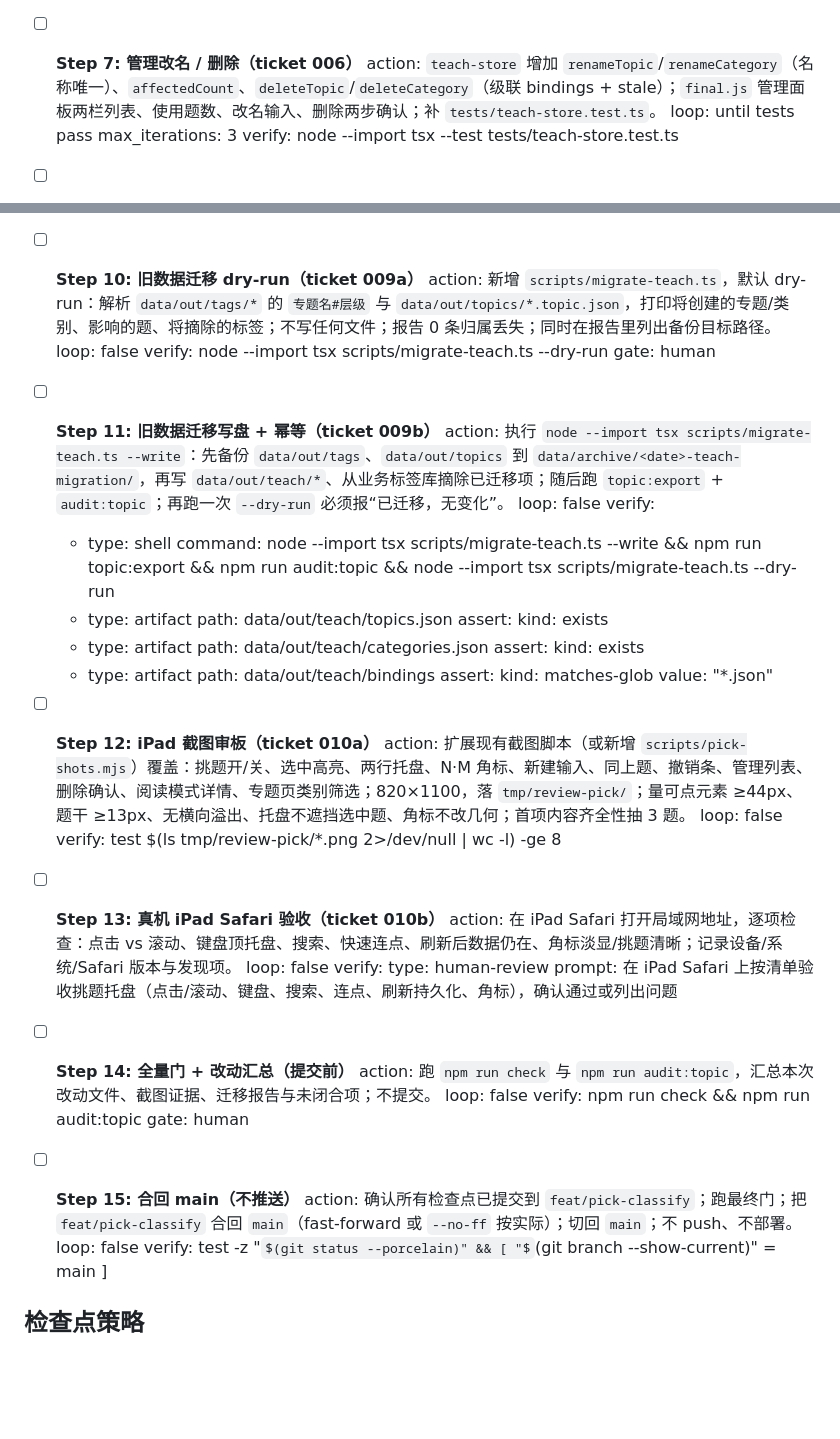
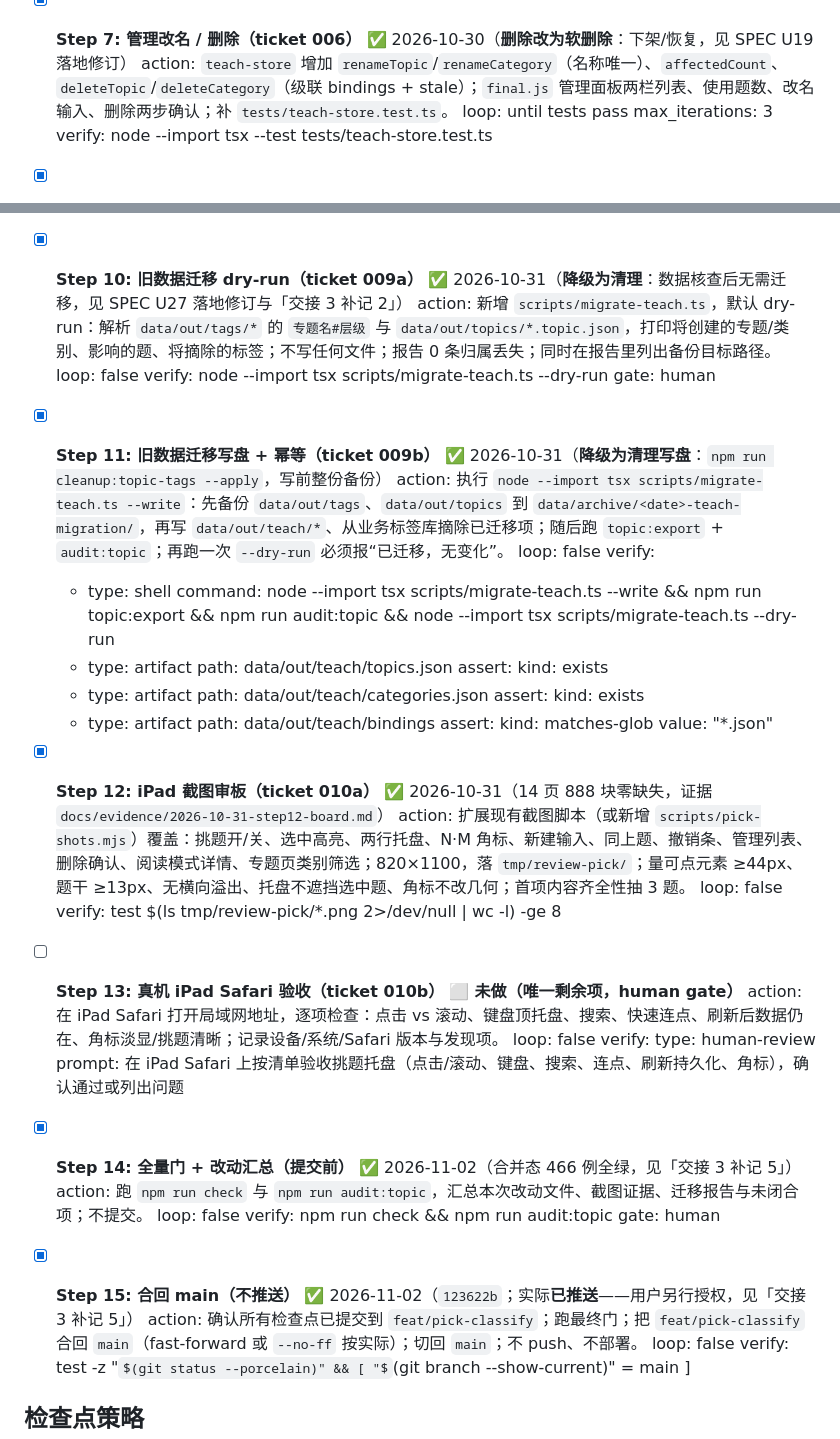
Before and after one commit to wr57411/question-seg-engine, a Markdown page: docs/plans/2026-10-30-pick-classify-workflow.md, 2 parts joined by grey strips. Drawn GitHub-style; some formulas as TeX source; blank space fills up the shorter version.

```diff
--- a/docs/plans/2026-10-30-pick-classify-workflow.md
+++ b/docs/plans/2026-10-30-pick-classify-workflow.md
@@ -48,7 +48,7 @@ loop: until tests pass
 max_iterations: 3
 verify: node --import tsx --test tests/teach-store.test.ts
 
-- [ ] **Step 7: 管理改名 / 删除（ticket 006）**
+- [x] **Step 7: 管理改名 / 删除（ticket 006）** ✅ 2026-10-30（**删除改为软删除**：下架/恢复，见 SPEC U19 落地修订）
 action: `teach-store` 增加 `renameTopic`/`renameCategory`（名称唯一）、`affectedCount`、`deleteTopic`/`deleteCategory`（级联 bindings + stale）；`final.js` 管理面板两栏列表、使用题数、改名输入、删除两步确认；补 `tests/teach-store.test.ts`。
 loop: until tests pass
 max_iterations: 3
@@ -66,13 +66,13 @@ loop: until tests pass
 max_iterations: 3
 verify: node --import tsx --test tests/layout-invariant.test.ts
 
-- [ ] **Step 10: 旧数据迁移 dry-run（ticket 009a）**
+- [x] **Step 10: 旧数据迁移 dry-run（ticket 009a）** ✅ 2026-10-31（**降级为清理**：数据核查后无需迁移，见 SPEC U27 落地修订与「交接 3 补记 2」）
 action: 新增 `scripts/migrate-teach.ts`，默认 dry-run：解析 `data/out/tags/*` 的 `专题名#层级` 与 `data/out/topics/*.topic.json`，打印将创建的专题/类别、影响的题、将摘除的标签；不写任何文件；报告 0 条归属丢失；同时在报告里列出备份目标路径。
 loop: false
 verify: node --import tsx scripts/migrate-teach.ts --dry-run
 gate: human
 
-- [ ] **Step 11: 旧数据迁移写盘 + 幂等（ticket 009b）**
+- [x] **Step 11: 旧数据迁移写盘 + 幂等（ticket 009b）** ✅ 2026-10-31（**降级为清理写盘**：`npm run cleanup:topic-tags --apply`，写前整份备份）
 action: 执行 `node --import tsx scripts/migrate-teach.ts --write`：先备份 `data/out/tags`、`data/out/topics` 到 `data/archive/<date>-teach-migration/`，再写 `data/out/teach/*`、从业务标签库摘除已迁移项；随后跑 `topic:export` + `audit:topic`；再跑一次 `--dry-run` 必须报“已迁移，无变化”。
 loop: false
 verify:
@@ -92,25 +92,25 @@ verify:
       kind: matches-glob
       value: "*.json"
 
-- [ ] **Step 12: iPad 截图审板（ticket 010a）**
+- [x] **Step 12: iPad 截图审板（ticket 010a）** ✅ 2026-10-31（14 页 888 块零缺失，证据 `docs/evidence/2026-10-31-step12-board.md`）
 action: 扩展现有截图脚本（或新增 `scripts/pick-shots.mjs`）覆盖：挑题开/关、选中高亮、两行托盘、N·M 角标、新建输入、同上题、撤销条、管理列表、删除确认、阅读模式详情、专题页类别筛选；820×1100，落 `tmp/review-pick/`；量可点元素 ≥44px、题干 ≥13px、无横向溢出、托盘不遮挡选中题、角标不改几何；首项内容齐全性抽 3 题。
 loop: false
 verify: test $(ls tmp/review-pick/*.png 2>/dev/null | wc -l) -ge 8
 
-- [ ] **Step 13: 真机 iPad Safari 验收（ticket 010b）**
+- [ ] **Step 13: 真机 iPad Safari 验收（ticket 010b）** ⬜ **未做（唯一剩余项，human gate）**
 action: 在 iPad Safari 打开局域网地址，逐项检查：点击 vs 滚动、键盘顶托盘、搜索、快速连点、刷新后数据仍在、角标淡显/挑题清晰；记录设备/系统/Safari 版本与发现项。
 loop: false
 verify:
   type: human-review
   prompt: 在 iPad Safari 上按清单验收挑题托盘（点击/滚动、键盘、搜索、连点、刷新持久化、角标），确认通过或列出问题
 
-- [ ] **Step 14: 全量门 + 改动汇总（提交前）**
+- [x] **Step 14: 全量门 + 改动汇总（提交前）** ✅ 2026-11-02（合并态 466 例全绿，见「交接 3 补记 5」）
 action: 跑 `npm run check` 与 `npm run audit:topic`，汇总本次改动文件、截图证据、迁移报告与未闭合项；不提交。
 loop: false
 verify: npm run check && npm run audit:topic
 gate: human
 
-- [ ] **Step 15: 合回 main（不推送）**
+- [x] **Step 15: 合回 main（不推送）** ✅ 2026-11-02（`123622b`；实际**已推送**——用户另行授权，见「交接 3 补记 5」）
 action: 确认所有检查点已提交到 `feat/pick-classify`；跑最终门；把 `feat/pick-classify` 合回 `main`（fast-forward 或 `--no-ff` 按实际）；切回 `main`；不 push、不部署。
 loop: false
 verify: test -z "$(git status --porcelain)" && [ "$(git branch --show-current)" = main ]
```
Also changed, not shown: other parts of docs/plans/2026-10-30-pick-classify-workflow.md (+3 -3 lines), docs/HANDOFF.md (+3 -3 lines), docs/specs/2026-10-30-pick-and-classify.md (+16 -0 lines).
